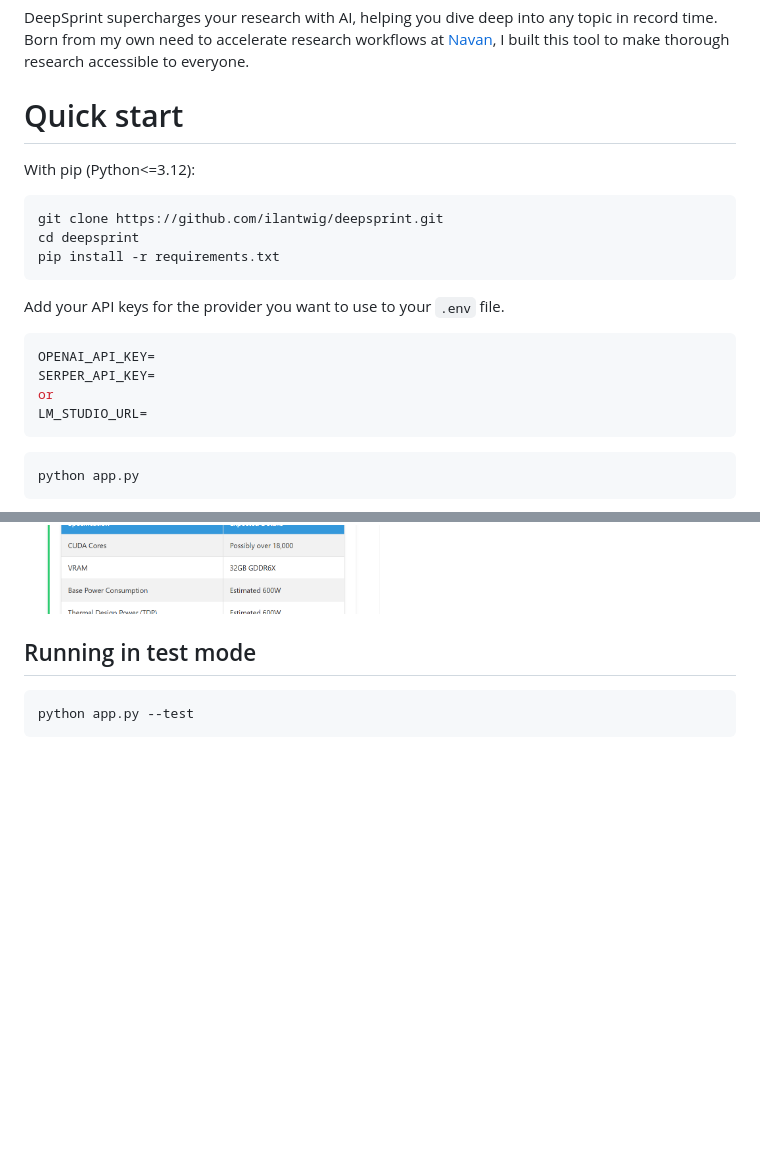
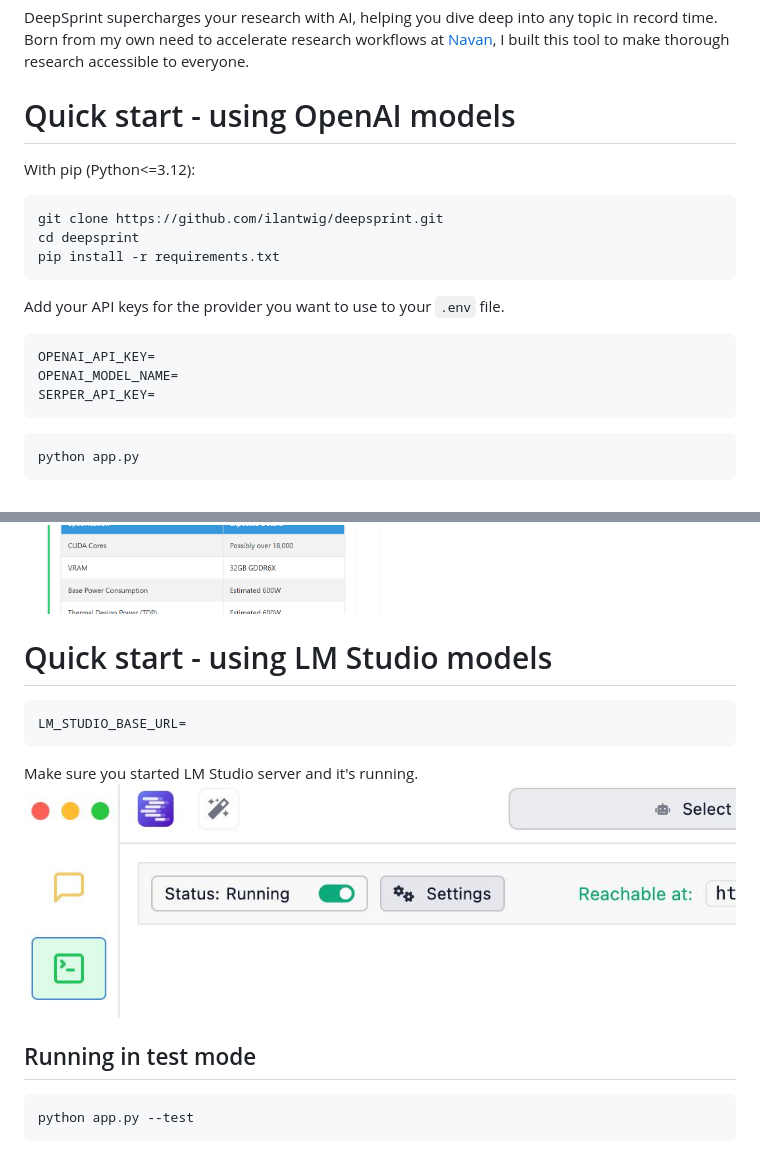
Before and after one commit to ilantwig/deepsprint, a Markdown page: README.md, 2 parts joined by grey strips. GitHub-like rendering; pictures changed too: static/lm-studio-server-mac.jpg (added); blank space fills up the shorter version.

Commit message:
added lm studio

````diff
--- a/README.md
+++ b/README.md
@@ -6,7 +6,7 @@
 
 DeepSprint supercharges your research with AI, helping you dive deep into any topic in record time. Born from my own need to accelerate research workflows at [Navan](https://www.navan.com), I built this tool to make thorough research accessible to everyone.
 
-# Quick start
+# Quick start - using OpenAI models
 With pip (Python<=3.12):
 
 ```bash
@@ -19,9 +19,8 @@ Add your API keys for the provider you want to use to your `.env` file.
 
 ```env
 OPENAI_API_KEY=
+OPENAI_MODEL_NAME=
 SERPER_API_KEY=
-or
-LM_STUDIO_URL=
 ```
 
 ```bash
@@ -29,6 +28,15 @@ python app.py
 ```
 <picture>
    <img src="./static/results.png" width="50%" height = "50%" style="border: 4px solid #ddd; border-radius: 8px; padding: 10px; box-shadow: 0 4px 8px rgba(0,0,0,0.1);">
+</picture>
+
+# Quick start - using LM Studio models
+```env
+LM_STUDIO_BASE_URL=
+```
+Make sure you started LM Studio server and it's running.
+<picture>
+   <img src="./static/lm-studio-server-mac.jpg"   style="border: 4px solid #ddd; border-radius: 8px; padding: 10px; box-shadow: 0 4px 8px rgba(0,0,0,0.1);">
 </picture>
 
 ## Running in test mode
````
